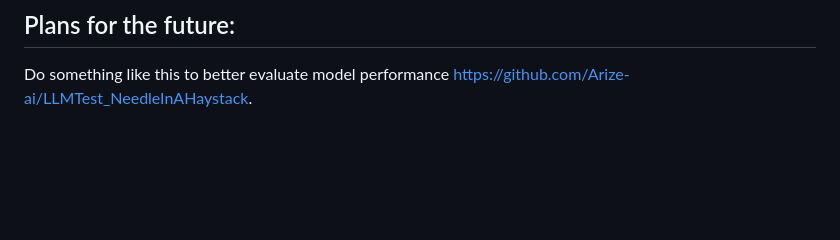
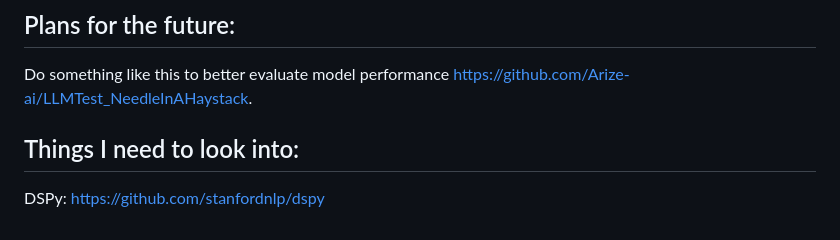
Before and after one commit to adrienB134/RAG_ASN, a Markdown page: README.md, the part around the change. Drawn GitHub-style; blank space fills up the shorter version.

```diff
--- a/README.md
+++ b/README.md
@@ -52,3 +52,7 @@ A lot of issues with accents when creating dataset for fine-tuning, I need to au
 
 ## Plans for the future:
 Do something like this to better evaluate model performance https://github.com/Arize-ai/LLMTest_NeedleInAHaystack.
+
+
+## Things I need to look into:
+DSPy: https://github.com/stanfordnlp/dspy
```
